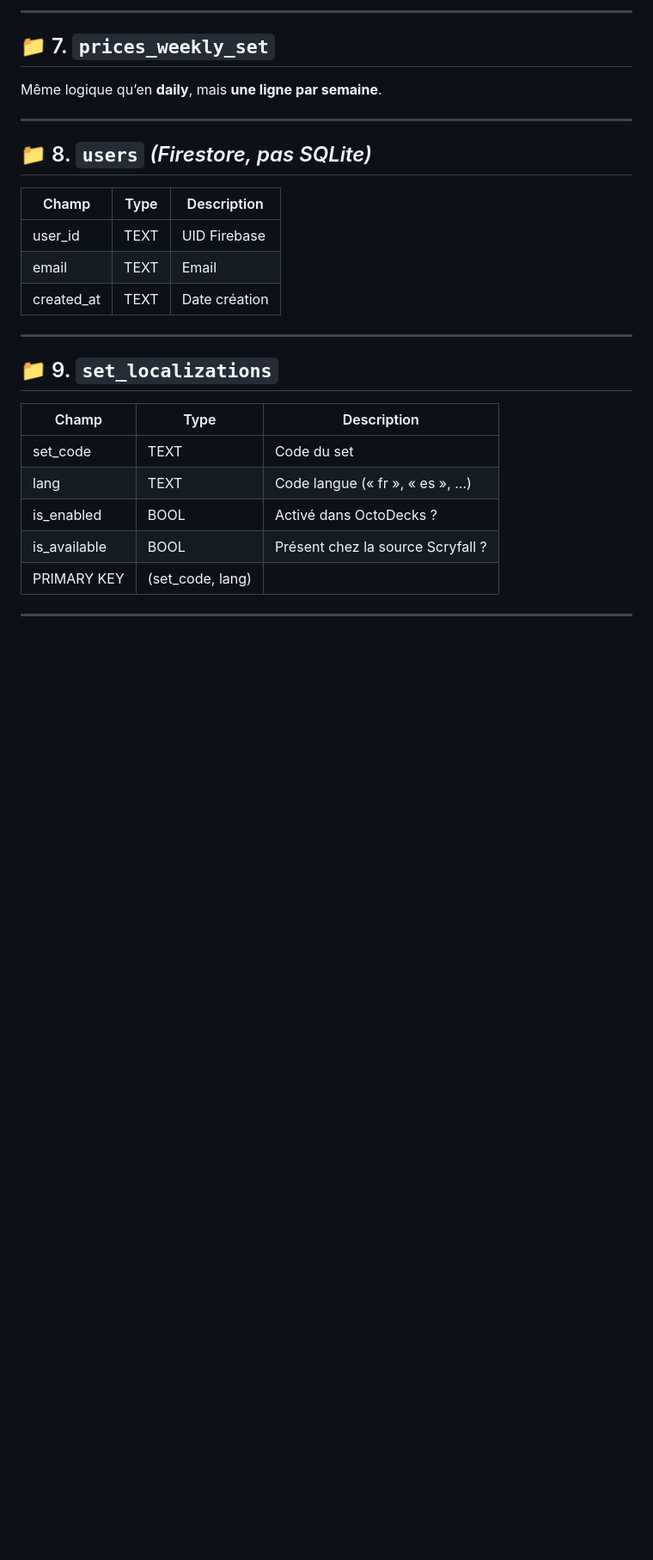
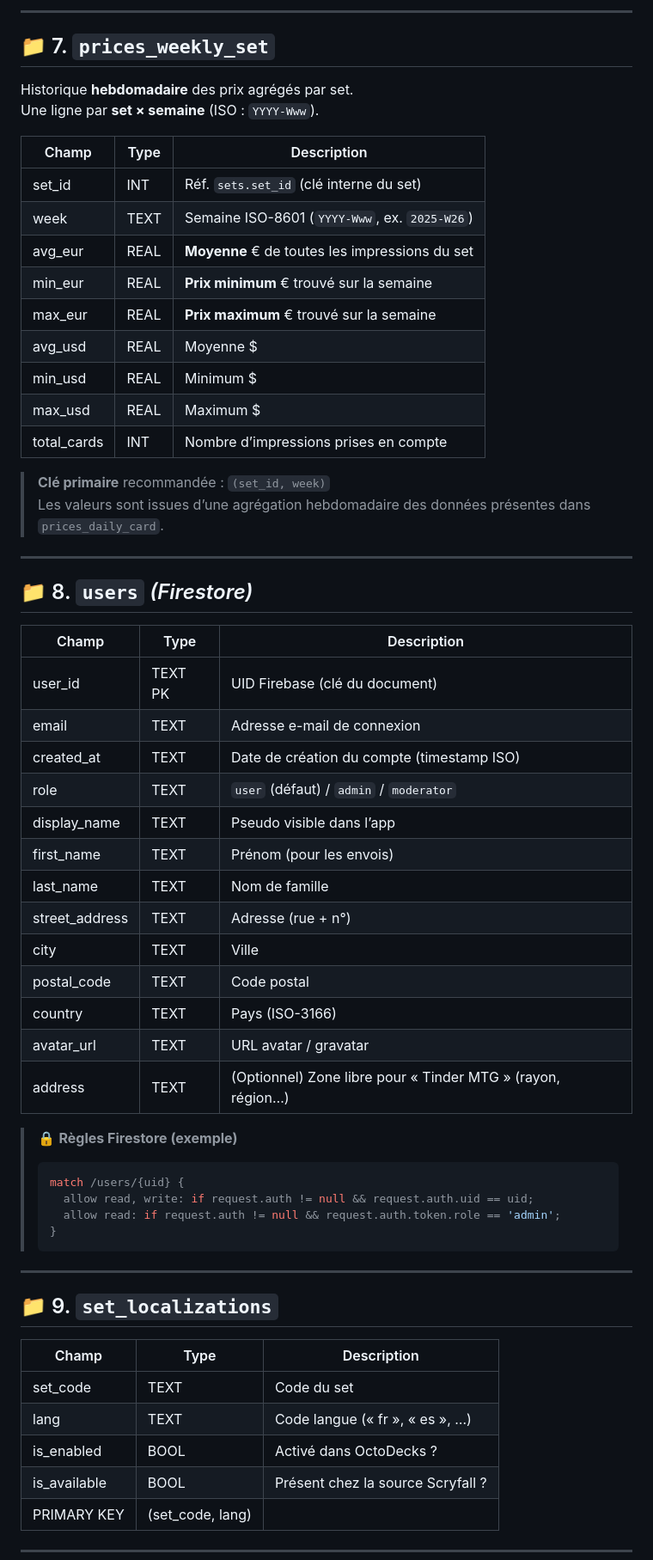
Before and after one commit to LePoulpeMTG/OctoDecks, a Markdown page: shared/data/layout_octobase_reference.md, the part around one of its changes. Shown at 86% size. Rendered like a GitHub page; blank space fills up the shorter version.

````diff
--- a/shared/data/layout_octobase_reference.md
+++ b/shared/data/layout_octobase_reference.md
@@ -91,17 +124,53 @@ Même colonnes que `prices_daily_card`, mais **une ligne par semaine** (`week` I
 
 ## 📁 7. `prices_weekly_set`
 
-Même logique qu’en **daily**, mais **une ligne par semaine**.
+Historique **hebdomadaire** des prix agrégés par set.
+Une ligne par **set × semaine** (ISO : `YYYY-Www`).
+
+| Champ        | Type   | Description                                              |
+|--------------|--------|----------------------------------------------------------|
+| set_id       | INT    | Réf. `sets.set_id` (clé interne du set)                  |
+| week         | TEXT   | Semaine ISO-8601 (`YYYY-Www`, ex. `2025-W26`)            |
+| avg_eur      | REAL   | **Moyenne** € de toutes les impressions du set           |
+| min_eur      | REAL   | **Prix minimum** € trouvé sur la semaine                 |
+| max_eur      | REAL   | **Prix maximum** € trouvé sur la semaine                 |
+| avg_usd      | REAL   | Moyenne $                                                |
+| min_usd      | REAL   | Minimum $                                                |
+| max_usd      | REAL   | Maximum $                                                |
+| total_cards  | INT    | Nombre d’impressions prises en compte                    |
+
+> **Clé primaire** recommandée : `(set_id, week)`
+> Les valeurs sont issues d’une agrégation hebdomadaire des données présentes dans `prices_daily_card`.
+
 
 ---
 
-## 📁 8. `users` *(Firestore, pas SQLite)*
+## 📁 8. `users`  *(Firestore)*
 
-| Champ      | Type  | Description                    |
-|------------|-------|--------------------------------|
-| user_id    | TEXT  | UID Firebase                   |
-| email      | TEXT  | Email                          |
-| created_at | TEXT  | Date création                  |
+| Champ          | Type    | Description                                                     |
+|----------------|---------|-----------------------------------------------------------------|
+| user_id        | TEXT PK | UID Firebase (clé du document)                                  |
+| email          | TEXT    | Adresse e-mail de connexion                                     |
+| created_at     | TEXT    | Date de création du compte (timestamp ISO)                      |
+| role           | TEXT    | `user` (défaut) / `admin` / `moderator`                         |
+| display_name   | TEXT    | Pseudo visible dans l’app                                       |
+| first_name     | TEXT    | Prénom (pour les envois)                                        |
+| last_name      | TEXT    | Nom de famille                                                  |
+| street_address | TEXT    | Adresse (rue + n°)                                              |
+| city           | TEXT    | Ville                                                           |
+| postal_code    | TEXT    | Code postal                                                     |
+| country        | TEXT    | Pays (ISO-3166)                                                 |
+| avatar_url     | TEXT    | URL avatar / gravatar                                           |
+| address        | TEXT    | (Optionnel) Zone libre pour « Tinder MTG » (rayon, région…)     |
+
+> 🔒 **Règles Firestore (exemple)**
+> ```js
+> match /users/{uid} {
+>   allow read, write: if request.auth != null && request.auth.uid == uid;
+>   allow read: if request.auth != null && request.auth.token.role == 'admin';
+> }
+> ```
+
 
 ---
 
````
Also changed, not shown: other parts of shared/data/layout_octobase_reference.md (+58 -23 lines).
